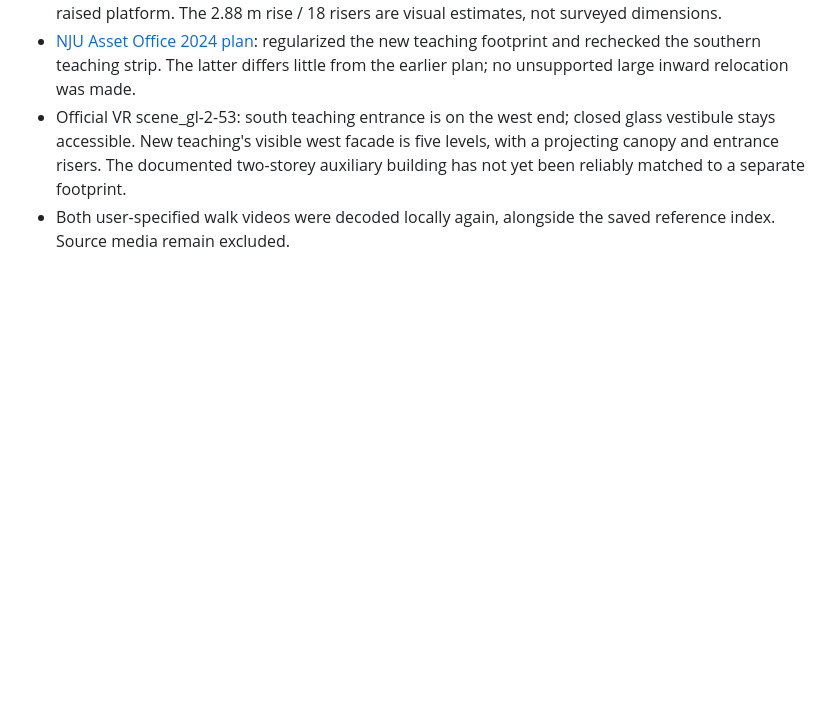
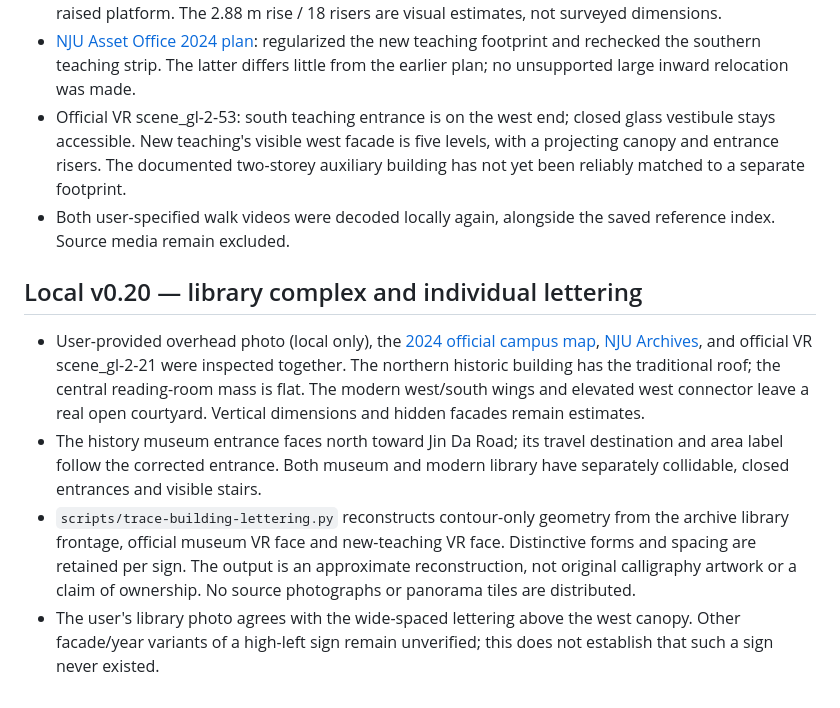
Before and after one commit to wang-jiahao/gulou, a Markdown page: docs/asset_sources.md, the part around the change. Rendered like a GitHub page; blank space fills up the shorter version.

```diff
--- a/docs/asset_sources.md
+++ b/docs/asset_sources.md
@@ -134,3 +134,10 @@
 - [NJU Asset Office 2024 plan](https://zcc.nju.edu.cn/dzdt/glxqdt/index.html): regularized the new teaching footprint and rechecked the southern teaching strip. The latter differs little from the earlier plan; no unsupported large inward relocation was made.
 - Official VR scene_gl-2-53: south teaching entrance is on the west end; closed glass vestibule stays accessible. New teaching's visible west facade is five levels, with a projecting canopy and entrance risers. The documented two-storey auxiliary building has not yet been reliably matched to a separate footprint.
 - Both user-specified walk videos were decoded locally again, alongside the saved reference index. Source media remain excluded.
+
+## Local v0.20 — library complex and individual lettering
+
+- User-provided overhead photo (local only), the [2024 official campus map](https://zcc.nju.edu.cn/dzdt/glxqdt/index.html), [NJU Archives](https://dawww.nju.edu.cn/info/1201/10631.htm), and official VR scene_gl-2-21 were inspected together. The northern historic building has the traditional roof; the central reading-room mass is flat. The modern west/south wings and elevated west connector leave a real open courtyard. Vertical dimensions and hidden facades remain estimates.
+- The history museum entrance faces north toward Jin Da Road; its travel destination and area label follow the corrected entrance. Both museum and modern library have separately collidable, closed entrances and visible stairs.
+- `scripts/trace-building-lettering.py` reconstructs contour-only geometry from the archive library frontage, official museum VR face and new-teaching VR face. Distinctive forms and spacing are retained per sign. The output is an approximate reconstruction, not original calligraphy artwork or a claim of ownership. No source photographs or panorama tiles are distributed.
+- The user's library photo agrees with the wide-spaced lettering above the west canopy. Other facade/year variants of a high-left sign remain unverified; this does not establish that such a sign never existed.
```
Also changed, not shown: README.md (+15 -2 lines), THIRD_PARTY.md (+2 -0 lines), docs/images/library-west-v20.png (added), 12 other files.
